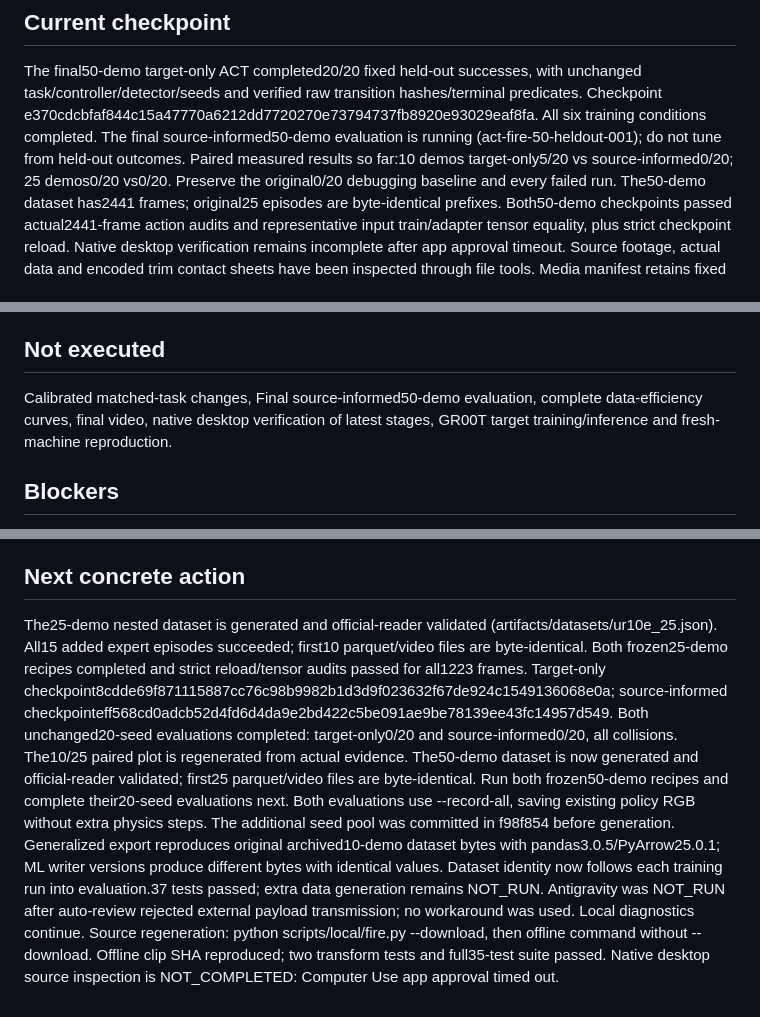
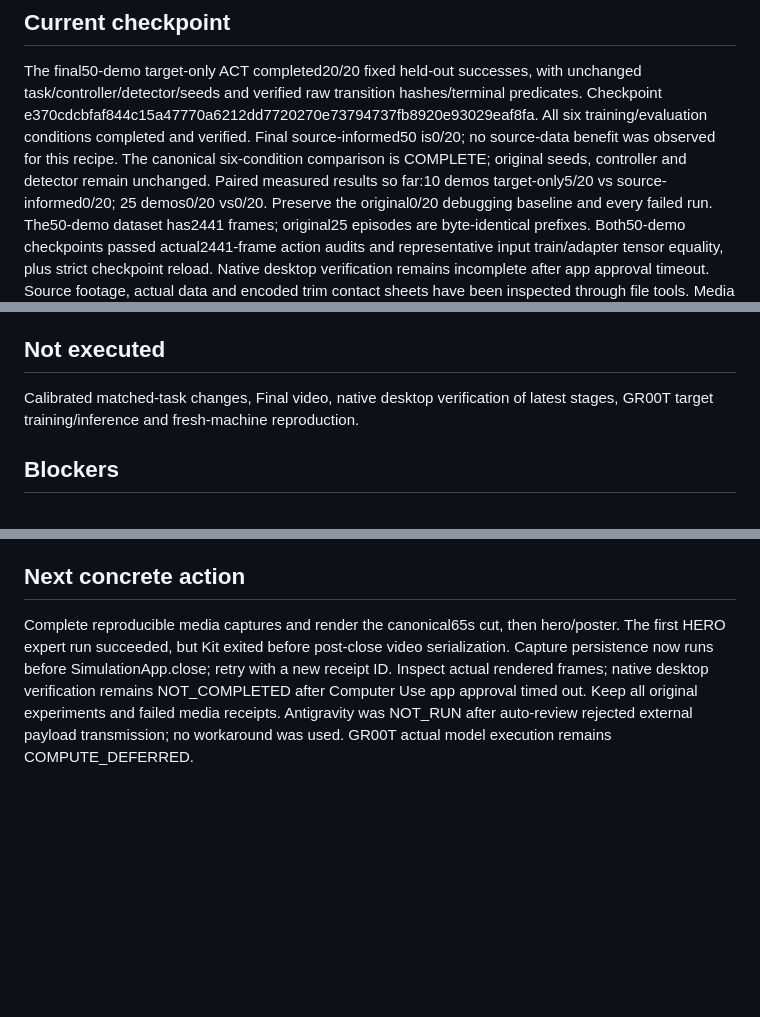
Before and after one commit to sionchu/cross-embodiment-robot-transfer, a Markdown page: HANDOFF.md, 3 parts joined by grey strips. Drawn GitHub-style; blank space fills up the shorter version.

```diff
--- a/HANDOFF.md
+++ b/HANDOFF.md
@@ -37,8 +37,9 @@ training/rollout/evaluation/video receipts and reproducible claim-linked media.
 The final50-demo target-only ACT completed20/20 fixed held-out successes, with unchanged
 task/controller/detector/seeds and verified raw transition hashes/terminal predicates.
 Checkpoint e370cdcbfaf844c15a47770a6212dd7720270e73794737fb8920e93029eaf8fa.
-All six training conditions completed. The final source-informed50-demo evaluation is
-running (act-fire-50-heldout-001); do not tune from held-out outcomes.
+All six training/evaluation conditions completed and verified. Final source-informed50
+is0/20; no source-data benefit was observed for this recipe. The canonical six-condition
+comparison is COMPLETE; original seeds, controller and detector remain unchanged.
 Paired measured results so far:10 demos target-only5/20 vs source-informed0/20;
 25 demos0/20 vs0/20. Preserve the original0/20 debugging baseline and every failed run.
 The50-demo dataset has2441 frames; original25 episodes are byte-identical prefixes.
@@ -79,7 +80,7 @@ Capture cameras and renderer are implemented but runtime/media validation are st
 
 ## Not executed
 Calibrated matched-task changes,
-Final source-informed50-demo evaluation, complete data-efficiency curves, final video, native desktop
+Final video, native desktop
 verification of latest stages, GR00T target training/inference and fresh-machine reproduction.
 
 ## Blockers
@@ -92,22 +93,10 @@ Canonical AGENTS/README/HANDOFF reconciled; H1 training/evaluation evidence pres
 open-loop diagnostic plot uses physical action bounds for honest scale comparison.
 
 ## Next concrete action
-The25-demo nested dataset is generated and official-reader validated (artifacts/datasets/ur10e_25.json).
-All15 added expert episodes succeeded; first10 parquet/video files are byte-identical.
-Both frozen25-demo recipes completed and strict reload/tensor audits passed for all1223 frames.
-Target-only checkpoint8cdde69f871115887cc76c98b9982b1d3d9f023632f67de924c1549136068e0a;
-source-informed checkpointeff568cd0adcb52d4fd6d4da9e2bd422c5be091ae9be78139ee43fc14957d549.
-Both unchanged20-seed evaluations completed: target-only0/20 and source-informed0/20, all collisions.
-The10/25 paired plot is regenerated from actual evidence. The50-demo dataset is now
-generated and official-reader validated; first25 parquet/video files are byte-identical.
-Run both frozen50-demo recipes and complete their20-seed evaluations next.
-Both evaluations use --record-all, saving existing policy RGB without extra physics steps.
-The additional seed pool was committed in f98f854 before generation. Generalized export
-reproduces original archived10-demo dataset bytes with pandas3.0.5/PyArrow25.0.1; ML writer
-versions produce different bytes with identical values. Dataset identity now follows each
-training run into evaluation.37 tests passed; extra data generation remains NOT_RUN.
+Complete reproducible media captures and render the canonical65s cut, then hero/poster.
+The first HERO expert run succeeded, but Kit exited before post-close video serialization.
+Capture persistence now runs before SimulationApp.close; retry with a new receipt ID.
+Inspect actual rendered frames; native desktop verification remains NOT_COMPLETED after
+Computer Use app approval timed out. Keep all original experiments and failed media receipts.
 Antigravity was NOT_RUN after auto-review rejected external payload transmission;
-no workaround was used. Local diagnostics continue.
-Source regeneration: python scripts/local/fire.py --download, then offline command without
---download. Offline clip SHA reproduced; two transform tests and full35-test suite passed.
-Native desktop source inspection is NOT_COMPLETED: Computer Use app approval timed out.
+no workaround was used. GR00T actual model execution remains COMPUTE_DEFERRED.
```
Also changed, not shown: README.md (+4 -3 lines), artifacts/figures/data_efficiency.png, 12 other files.
